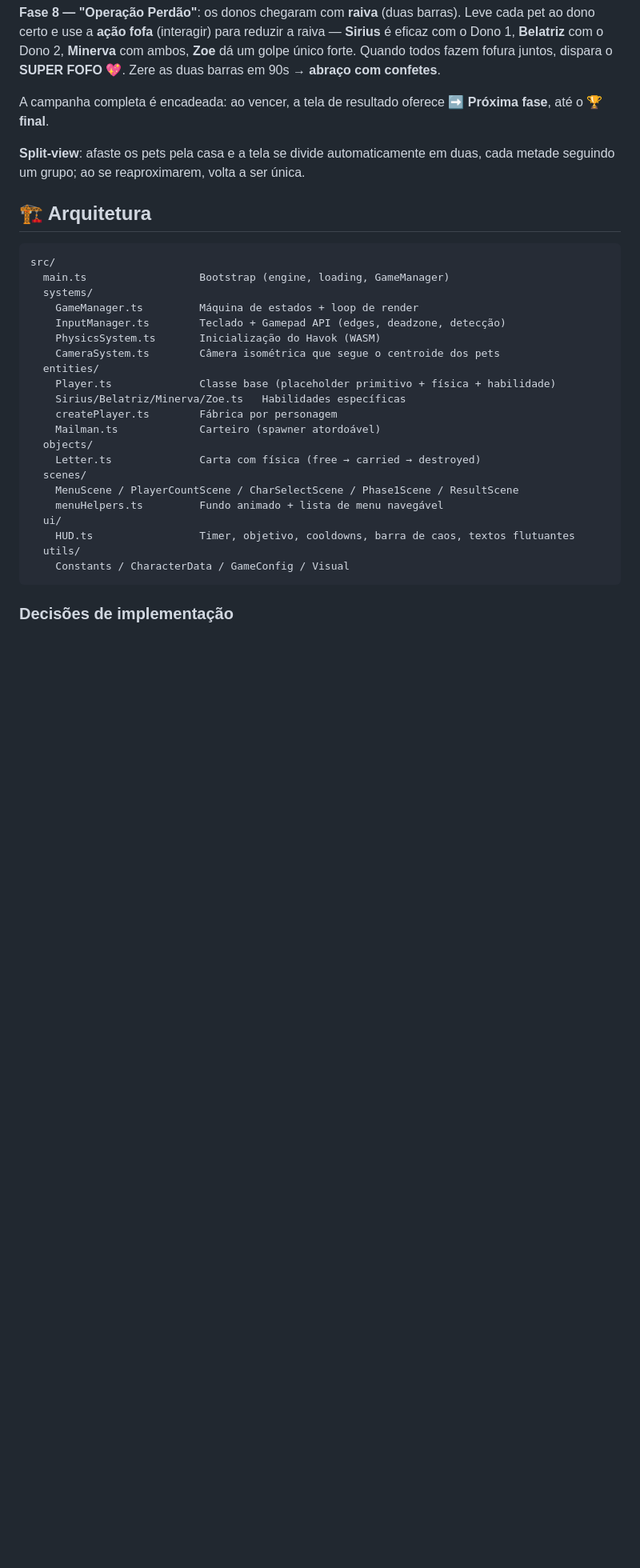
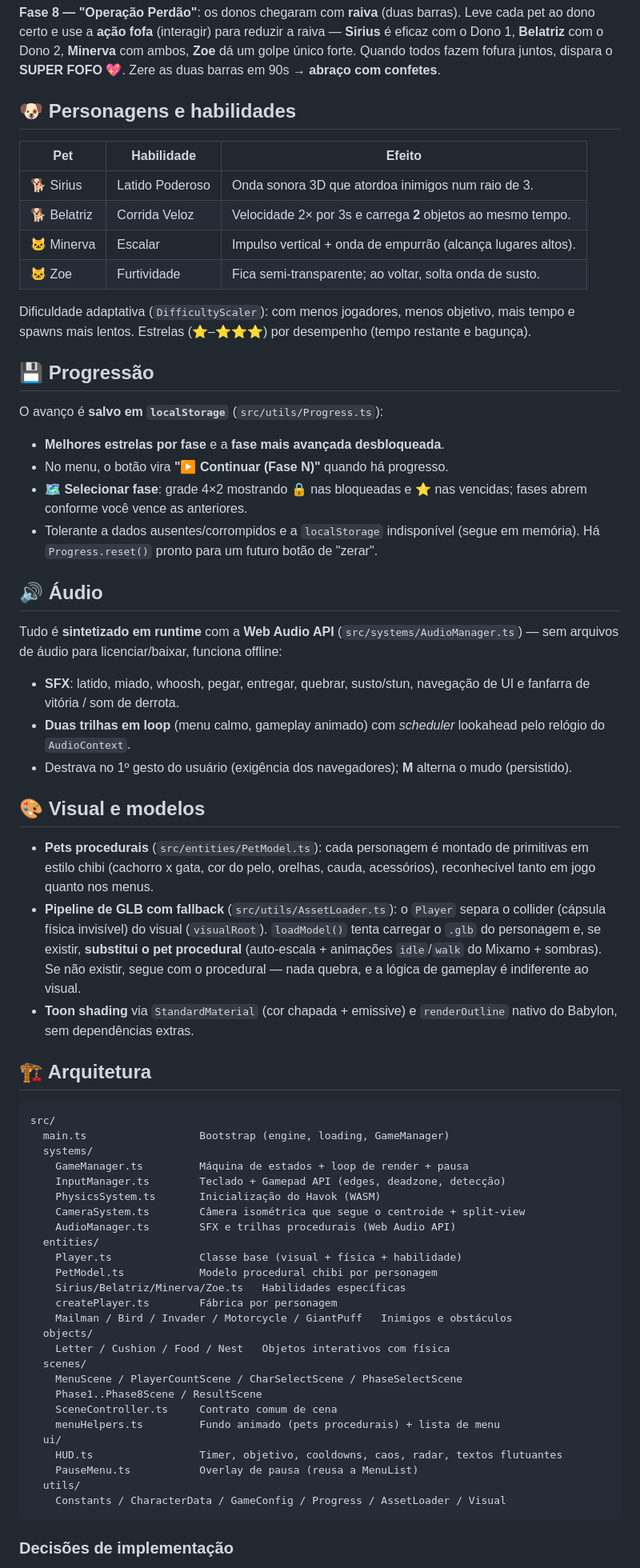
Before and after one commit to QueenZandra/caos-3D, a Markdown page: README.md, the part around one of its changes. Shown at 80% size. Drawn GitHub-style; blank space fills up the shorter version.

````diff
--- a/README.md
+++ b/README.md
@@ -107,11 +102,54 @@ cada pet ao dono certo e use a **ação fofa** (interagir) para reduzir a raiva
 **Zoe** dá um golpe único forte. Quando todos fazem fofura juntos, dispara o
 **SUPER FOFO** 💖. Zere as duas barras em 90s → **abraço com confetes**.
 
-A campanha completa é encadeada: ao vencer, a tela de resultado oferece **➡️ Próxima
-fase**, até o **🏆 final**.
+## 🐶 Personagens e habilidades
 
-**Split-view**: afaste os pets pela casa e a tela se divide automaticamente em
-duas, cada metade seguindo um grupo; ao se reaproximarem, volta a ser única.
+| Pet         | Habilidade        | Efeito                                                       |
+| ----------- | ----------------- | ------------------------------------------------------------ |
+| 🐕 Sirius   | Latido Poderoso   | Onda sonora 3D que atordoa inimigos num raio de 3.           |
+| 🐕 Belatriz | Corrida Veloz     | Velocidade 2× por 3s e carrega **2** objetos ao mesmo tempo. |
+| 🐱 Minerva  | Escalar           | Impulso vertical + onda de empurrão (alcança lugares altos). |
+| 🐱 Zoe      | Furtividade       | Fica semi-transparente; ao voltar, solta onda de susto.      |
+
+Dificuldade adaptativa (`DifficultyScaler`): com menos jogadores, menos objetivo,
+mais tempo e spawns mais lentos. Estrelas (⭐–⭐⭐⭐) por desempenho (tempo restante
+e bagunça).
+
+## 💾 Progressão
+
+O avanço é **salvo em `localStorage`** (`src/utils/Progress.ts`):
+
+- **Melhores estrelas por fase** e a **fase mais avançada desbloqueada**.
+- No menu, o botão vira **"▶ Continuar (Fase N)"** quando há progresso.
+- **🗺️ Selecionar fase**: grade 4×2 mostrando **🔒** nas bloqueadas e **⭐** nas
+  vencidas; fases abrem conforme você vence as anteriores.
+- Tolerante a dados ausentes/corrompidos e a `localStorage` indisponível (segue
+  em memória). Há `Progress.reset()` pronto para um futuro botão de "zerar".
+
+## 🔊 Áudio
+
+Tudo é **sintetizado em runtime** com a **Web Audio API** (`src/systems/AudioManager.ts`)
+— sem arquivos de áudio para licenciar/baixar, funciona offline:
+
+- **SFX**: latido, miado, whoosh, pegar, entregar, quebrar, susto/stun, navegação
+  de UI e fanfarra de vitória / som de derrota.
+- **Duas trilhas em loop** (menu calmo, gameplay animado) com *scheduler* lookahead
+  pelo relógio do `AudioContext`.
+- Destrava no 1º gesto do usuário (exigência dos navegadores); **M** alterna o mudo
+  (persistido).
+
+## 🎨 Visual e modelos
+
+- **Pets procedurais** (`src/entities/PetModel.ts`): cada personagem é montado de
+  primitivas em estilo chibi (cachorro x gata, cor do pelo, orelhas, cauda,
+  acessórios), reconhecível tanto em jogo quanto nos menus.
+- **Pipeline de GLB com fallback** (`src/utils/AssetLoader.ts`): o `Player` separa
+  o collider (cápsula física invisível) do visual (`visualRoot`). `loadModel()`
+  tenta carregar o `.glb` do personagem e, se existir, **substitui o pet procedural**
+  (auto-escala + animações `idle`/`walk` do Mixamo + sombras). Se não existir, segue
+  com o procedural — nada quebra, e a lógica de gameplay é indiferente ao visual.
+- **Toon shading** via `StandardMaterial` (cor chapada + emissive) e `renderOutline`
+  nativo do Babylon, sem dependências extras.
 
 ## 🏗️ Arquitetura
 
@@ -119,24 +157,29 @@ duas, cada metade seguindo um grupo; ao se reaproximarem, volta a ser única.
 src/
   main.ts                  Bootstrap (engine, loading, GameManager)
   systems/
-    GameManager.ts         Máquina de estados + loop de render
+    GameManager.ts         Máquina de estados + loop de render + pausa
     InputManager.ts        Teclado + Gamepad API (edges, deadzone, detecção)
     PhysicsSystem.ts       Inicialização do Havok (WASM)
-    CameraSystem.ts        Câmera isométrica que segue o centroide dos pets
+    CameraSystem.ts        Câmera isométrica que segue o centroide + split-view
+    AudioManager.ts        SFX e trilhas procedurais (Web Audio API)
   entities/
-    Player.ts              Classe base (placeholder primitivo + física + habilidade)
+    Player.ts              Classe base (visual + física + habilidade)
+    PetModel.ts            Modelo procedural chibi por personagem
     Sirius/Belatriz/Minerva/Zoe.ts   Habilidades específicas
     createPlayer.ts        Fábrica por personagem
-    Mailman.ts             Carteiro (spawner atordoável)
+    Mailman / Bird / Invader / Motorcycle / GiantPuff   Inimigos e obstáculos
   objects/
-    Letter.ts              Carta com física (free → carried → destroyed)
+    Letter / Cushion / Food / Nest   Objetos interativos com física
   scenes/
-    MenuScene / PlayerCountScene / CharSelectScene / Phase1Scene / ResultScene
-    menuHelpers.ts         Fundo animado + lista de menu navegável
+    MenuScene / PlayerCountScene / CharSelectScene / PhaseSelectScene
+    Phase1..Phase8Scene / ResultScene
+    SceneController.ts     Contrato comum de cena
+    menuHelpers.ts         Fundo animado (pets procedurais) + lista de menu
   ui/
-    HUD.ts                 Timer, objetivo, cooldowns, barra de caos, textos flutuantes
+    HUD.ts                 Timer, objetivo, cooldowns, caos, radar, textos flutuantes
+    PauseMenu.ts           Overlay de pausa (reusa a MenuList)
   utils/
-    Constants / CharacterData / GameConfig / Visual
+    Constants / CharacterData / GameConfig / Progress / AssetLoader / Visual
 ```
 
 ### Decisões de implementação
````
Also changed, not shown: other parts of README.md (+44 -49 lines).
